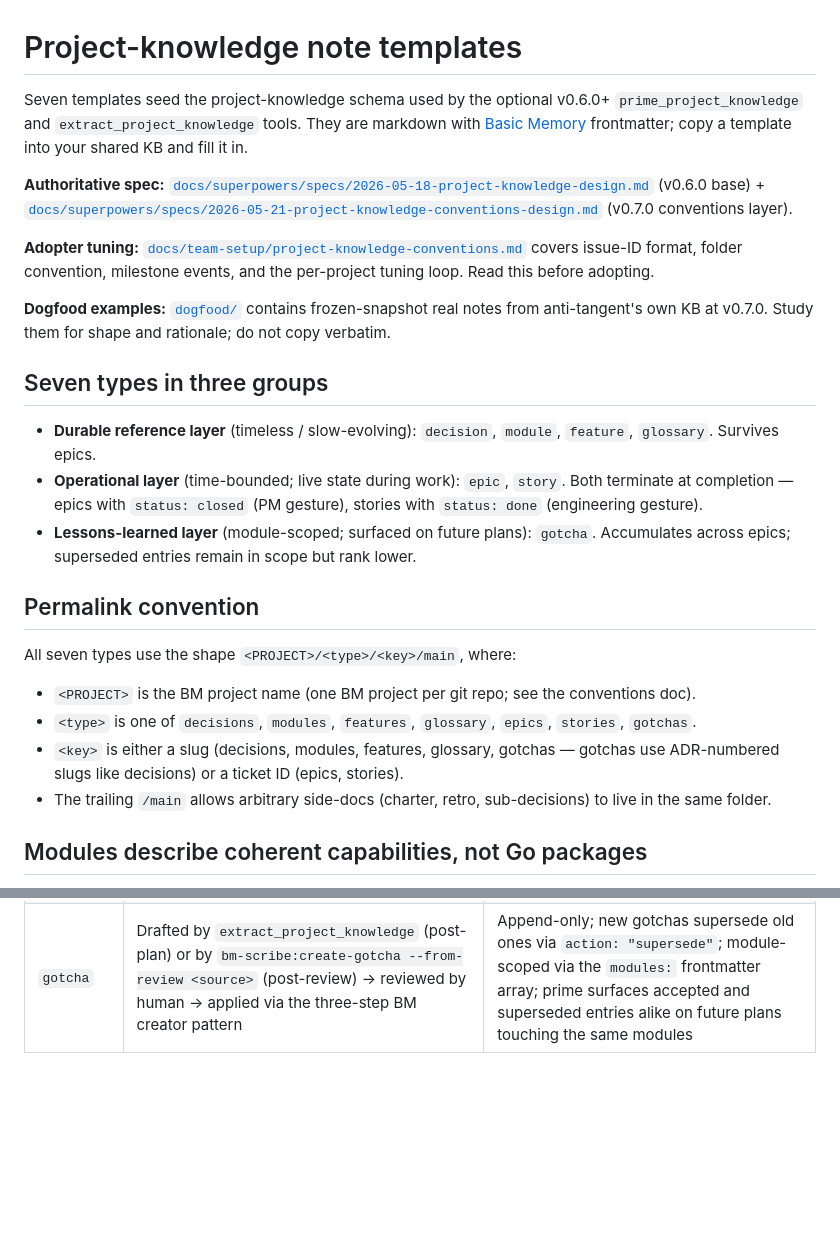
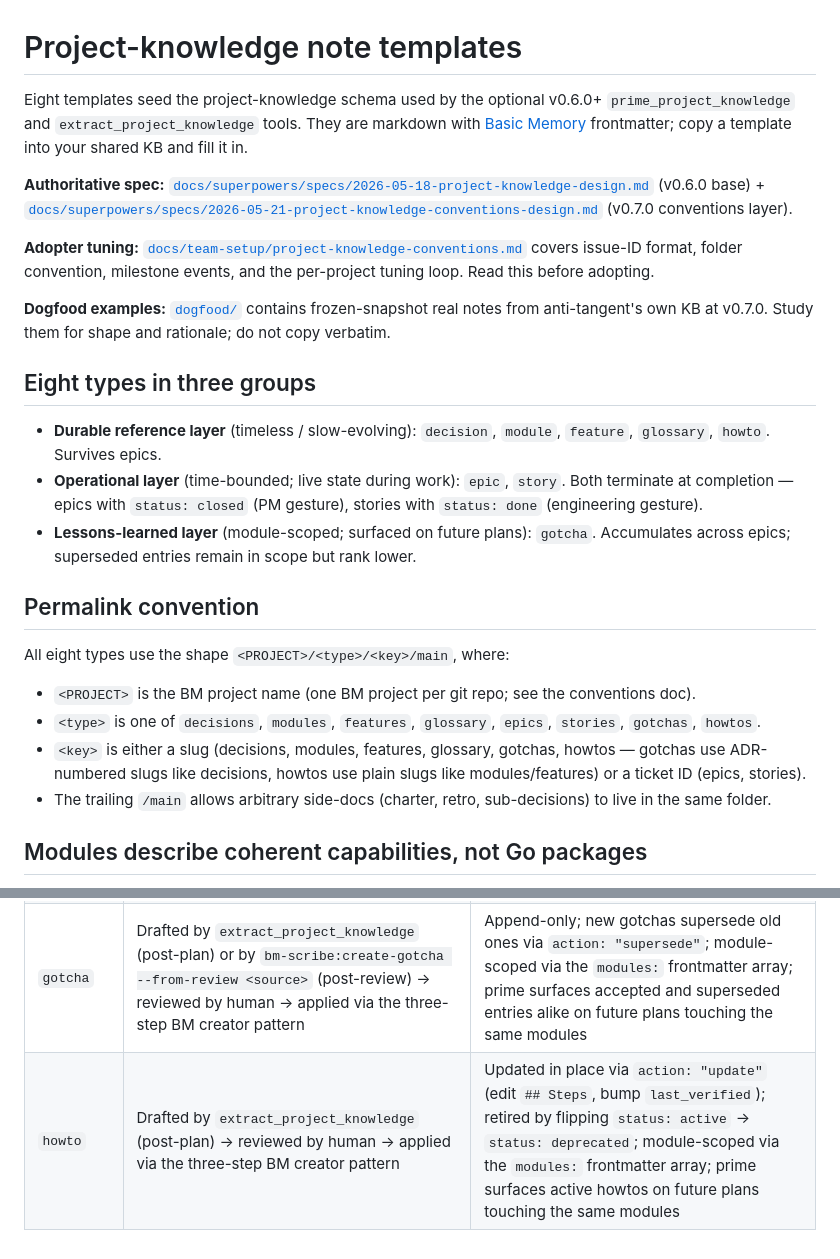
Before and after one commit to patiently/anti-tangent-mcp, a Markdown page: examples/project-knowledge/README.md, 2 parts joined by grey strips. Rendered like a GitHub page; blank space fills up the shorter version.

Commit message:
docs(examples): add howto template + list it as the eighth type
Co-Authored-By: Claude Opus 4.8 (1M context) <noreply@anthropic.com>

```diff
--- a/examples/project-knowledge/README.md
+++ b/examples/project-knowledge/README.md
@@ -1,6 +1,6 @@
 # Project-knowledge note templates
 
-Seven templates seed the project-knowledge schema used by the optional v0.6.0+
+Eight templates seed the project-knowledge schema used by the optional v0.6.0+
 `prime_project_knowledge` and `extract_project_knowledge` tools. They are
 markdown with [Basic Memory](https://github.com/basicmachines-co/basic-memory)
 frontmatter; copy a template into your shared KB and fill it in.
@@ -11,18 +11,18 @@ frontmatter; copy a template into your shared KB and fill it in.
 
 **Dogfood examples:** [`dogfood/`](dogfood/) contains frozen-snapshot real notes from anti-tangent's own KB at v0.7.0. Study them for shape and rationale; do not copy verbatim.
 
-## Seven types in three groups
+## Eight types in three groups
 
-- **Durable reference layer** (timeless / slow-evolving): `decision`, `module`, `feature`, `glossary`. Survives epics.
+- **Durable reference layer** (timeless / slow-evolving): `decision`, `module`, `feature`, `glossary`, `howto`. Survives epics.
 - **Operational layer** (time-bounded; live state during work): `epic`, `story`. Both terminate at completion — epics with `status: closed` (PM gesture), stories with `status: done` (engineering gesture).
 - **Lessons-learned layer** (module-scoped; surfaced on future plans): `gotcha`. Accumulates across epics; superseded entries remain in scope but rank lower.
 
 ## Permalink convention
 
-All seven types use the shape `<PROJECT>/<type>/<key>/main`, where:
+All eight types use the shape `<PROJECT>/<type>/<key>/main`, where:
 - `<PROJECT>` is the BM project name (one BM project per git repo; see the conventions doc).
-- `<type>` is one of `decisions`, `modules`, `features`, `glossary`, `epics`, `stories`, `gotchas`.
-- `<key>` is either a slug (decisions, modules, features, glossary, gotchas — gotchas use ADR-numbered slugs like decisions) or a ticket ID (epics, stories).
+- `<type>` is one of `decisions`, `modules`, `features`, `glossary`, `epics`, `stories`, `gotchas`, `howtos`.
+- `<key>` is either a slug (decisions, modules, features, glossary, gotchas, howtos — gotchas use ADR-numbered slugs like decisions, howtos use plain slugs like modules/features) or a ticket ID (epics, stories).
 - The trailing `/main` allows arbitrary side-docs (charter, retro, sub-decisions) to live in the same folder.
 
 ## Modules describe coherent capabilities, not Go packages
@@ -40,3 +40,4 @@ A `module` note describes one user-facing capability — what the module DOES
 | `feature` | Human (or seeded from a spec) | Mostly human; extract proposes "Recent material changes" entries |
 | `glossary` | Opportunistic (human or extract) | Opportunistic |
 | `gotcha` | Drafted by `extract_project_knowledge` (post-plan) or by `bm-scribe:create-gotcha --from-review <source>` (post-review) → reviewed by human → applied via the three-step BM creator pattern | Append-only; new gotchas supersede old ones via `action: "supersede"`; module-scoped via the `modules:` frontmatter array; prime surfaces accepted and superseded entries alike on future plans touching the same modules |
+| `howto` | Drafted by `extract_project_knowledge` (post-plan) → reviewed by human → applied via the three-step BM creator pattern | Updated in place via `action: "update"` (edit `## Steps`, bump `last_verified`); retired by flipping `status: active` → `status: deprecated`; module-scoped via the `modules:` frontmatter array; prime surfaces active howtos on future plans touching the same modules |
```
Also changed, not shown: examples/project-knowledge/howto.md (added, +38 -0 lines).
